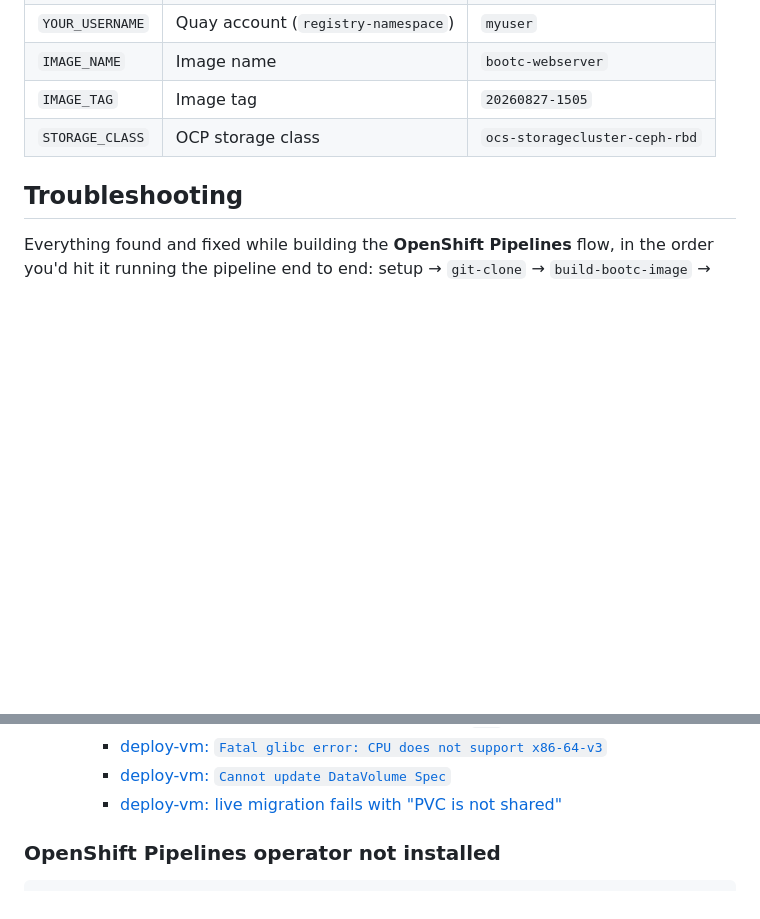
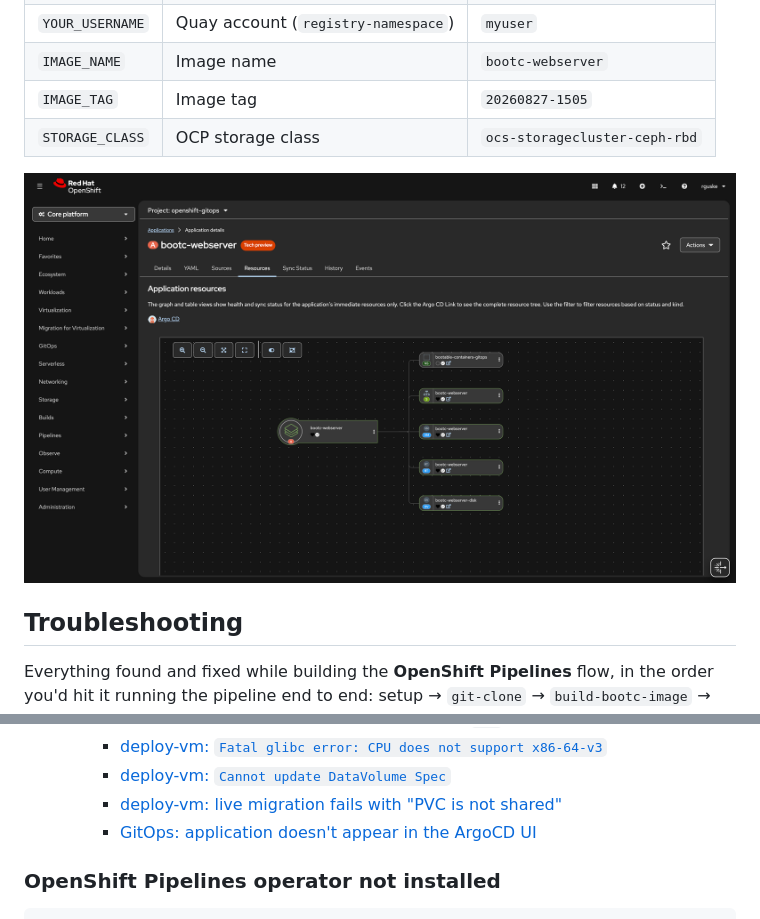
Before and after one commit to rguske/bootable-containers, a Markdown page: cicd/README.md, 2 parts joined by grey strips. Drawn GitHub-style; pictures changed too: static/gitops1.png (added); blank space fills up the shorter version.

```diff
--- a/cicd/README.md
+++ b/cicd/README.md
@@ -153,6 +166,8 @@ oc apply -k gitops/
 | `IMAGE_NAME` | Image name | `bootc-webserver` |
 | `IMAGE_TAG` | Image tag | `20260827-1505` |
 | `STORAGE_CLASS` | OCP storage class | `ocs-storagecluster-ceph-rbd` |
+
+![OpenShift GitOps](../static/gitops1.png)
 
 ## Troubleshooting
 
@@ -186,6 +201,7 @@ Everything found and fixed while building the **OpenShift Pipelines** flow, in t
     - [deploy-vm: `Fatal glibc error: CPU does not support x86-64-v3`](#deploy-vm-fatal-glibc-error-cpu-does-not-support-x86-64-v3)
     - [deploy-vm: `Cannot update DataVolume Spec`](#deploy-vm-cannot-update-datavolume-spec)
     - [deploy-vm: live migration fails with "PVC is not shared"](#deploy-vm-live-migration-fails-with-pvc-is-not-shared)
+    - [GitOps: application doesn't appear in the ArgoCD UI](#gitops-application-doesnt-appear-in-the-argocd-ui)
 
 ### OpenShift Pipelines operator not installed
 
```
Also changed, not shown: other parts of cicd/README.md (+61 -9 lines), 3 other files.
